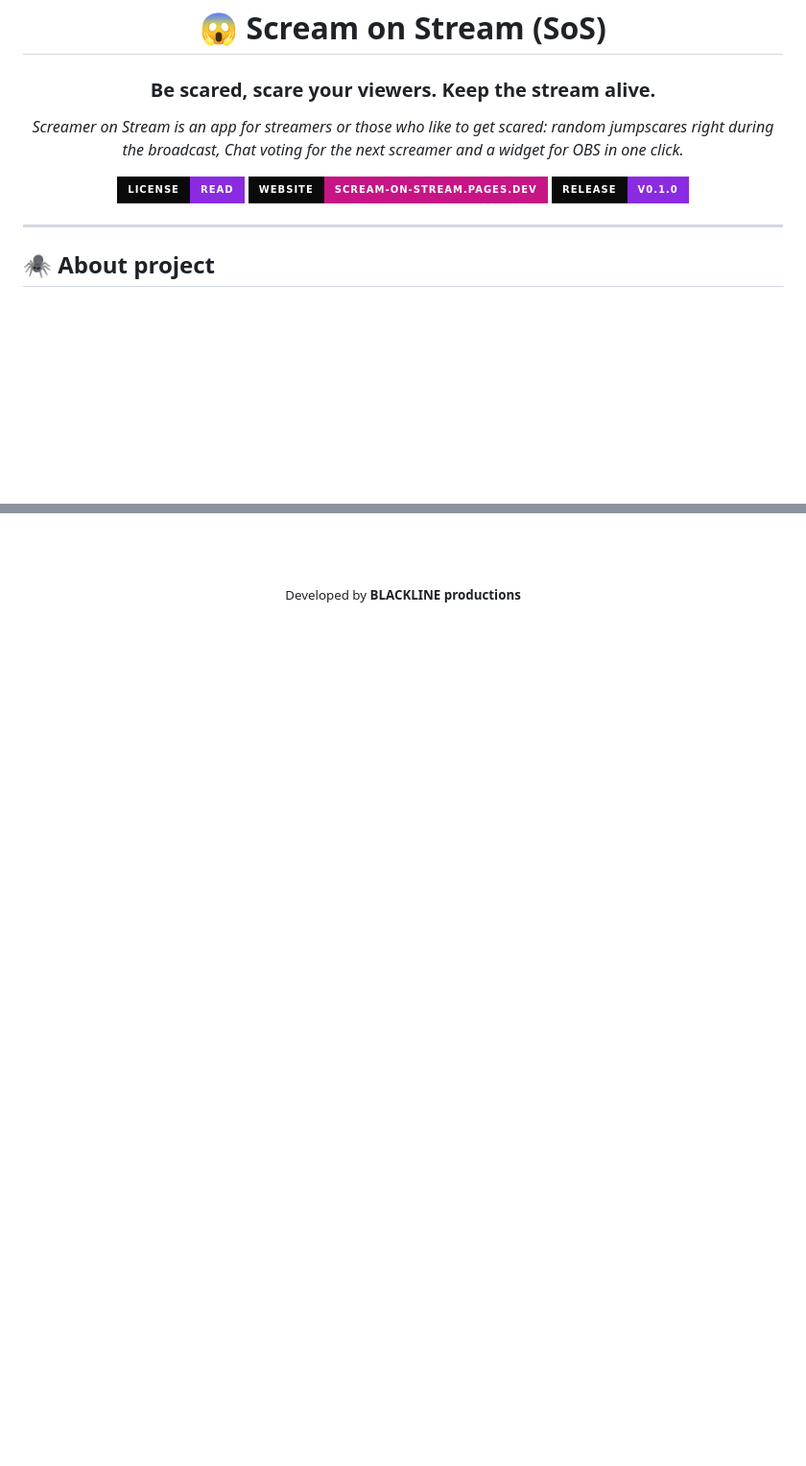
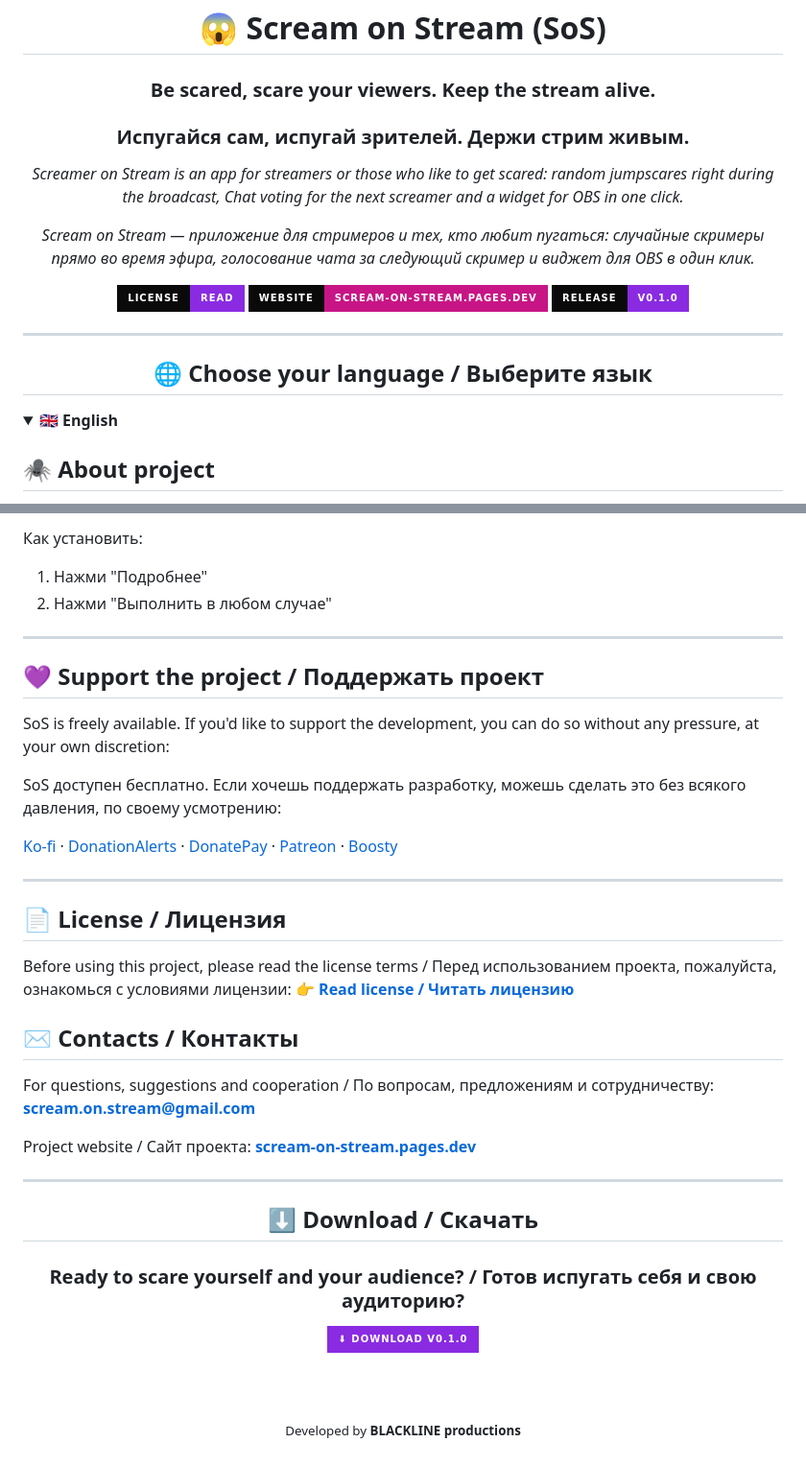
Before and after one commit to BLACKLINE-production/Scream-on-Stream, a Markdown page: README.md, 2 parts joined by grey strips. Shown at 96% size. Drawn GitHub-style; folded sections open; badges without logos; blank space fills up the shorter version.

```diff
--- a/README.md
+++ b/README.md
@@ -3,9 +3,13 @@
 # 😱 Scream on Stream (SoS)
 
 ### Be scared, scare your viewers. Keep the stream alive.
+### Испугайся сам, испугай зрителей. Держи стрим живым.
 
 *Screamer on Stream is an app for streamers or those who like to get scared: random jumpscares right during the broadcast,*
 *Chat voting for the next screamer and a widget for OBS in one click.*
+
+*Scream on Stream — приложение для стримеров и тех, кто любит пугаться: случайные скримеры прямо во время эфира,*
+*голосование чата за следующий скример и виджет для OBS в один клик.*
 
 [![License](https://img.shields.io/badge/License-read-8A2BE2?style=for-the-badge&labelColor=0a0a0a)](https://github.com/BLACKLINE-production/Scream-on-Stream?tab=License-1-ov-file)
 [![Website](https://img.shields.io/badge/Website-scream--on--stream.pages.dev-C71585?style=for-the-badge&labelColor=0a0a0a)](https://scream-on-stream.pages.dev/)
@@ -14,6 +18,15 @@
 </div>
 
 ---
+
+<div align="center">
+
+## 🌐 Choose your language / Выберите язык
+
+</div>
+
+<details>
+<summary><b>🇬🇧 English</b></summary>
 
 ## 🕷️ About project
 
@@ -92,3 +121,42 @@ Click "Run anyway"
+Как установить:
+
+1. Нажми "Подробнее"
+2. Нажми "Выполнить в любом случае"
+
+</details>
+
+---
+
+## 💜 Support the project / Поддержать проект
+
+SoS is freely available. If you'd like to support the development, you can do so without any pressure, at your own discretion:
+
+SoS доступен бесплатно. Если хочешь поддержать разработку, можешь сделать это без всякого давления, по своему усмотрению:
+
+[Ko-fi](https://ko-fi.com/scream_on_stream) · [DonationAlerts](https://www.donationalerts.com/r/scream_on_stream) · [DonatePay](https://donatepay.eu/don/48484) · [Patreon](https://www.patreon.com/cw/Scream_on_Stream) · [Boosty](https://boosty.to/scream_on_stream)
+
+---
+
+## 📄 License / Лицензия
+
+Before using this project, please read the license terms / Перед использованием проекта, пожалуйста, ознакомься с условиями лицензии:
+👉 **[Read license / Читать лицензию](https://github.com/BLACKLINE-production/Scream-on-Stream?tab=License-1-ov-file)**
+
+## ✉️ Contacts / Контакты
+
+For questions, suggestions and cooperation / По вопросам, предложениям и сотрудничеству: **[scream.on.stream@gmail.com](mailto:scream.on.stream@gmail.com)**
+
+Project website / Сайт проекта: **[scream-on-stream.pages.dev](https://scream-on-stream.pages.dev/)**
+
+---
+
+<div align="center">
+
+## ⬇️ Download / Скачать
+
+### Ready to scare yourself and your audience? / Готов испугать себя и свою аудиторию?
+
+[![DOWNLOAD](https://img.shields.io/badge/⬇%20DOWNLOAD%20v0.1.0-8A2BE2?style=for-the-badge&logoColor=white&labelColor=C71585)](https://github.com/BLACKLINE-production/Scream-on-Stream/releases/tag/v0.1.0)
 
 <br>
 <br>
```
Also changed, not shown: other parts of README.md (+48 -32 lines).
